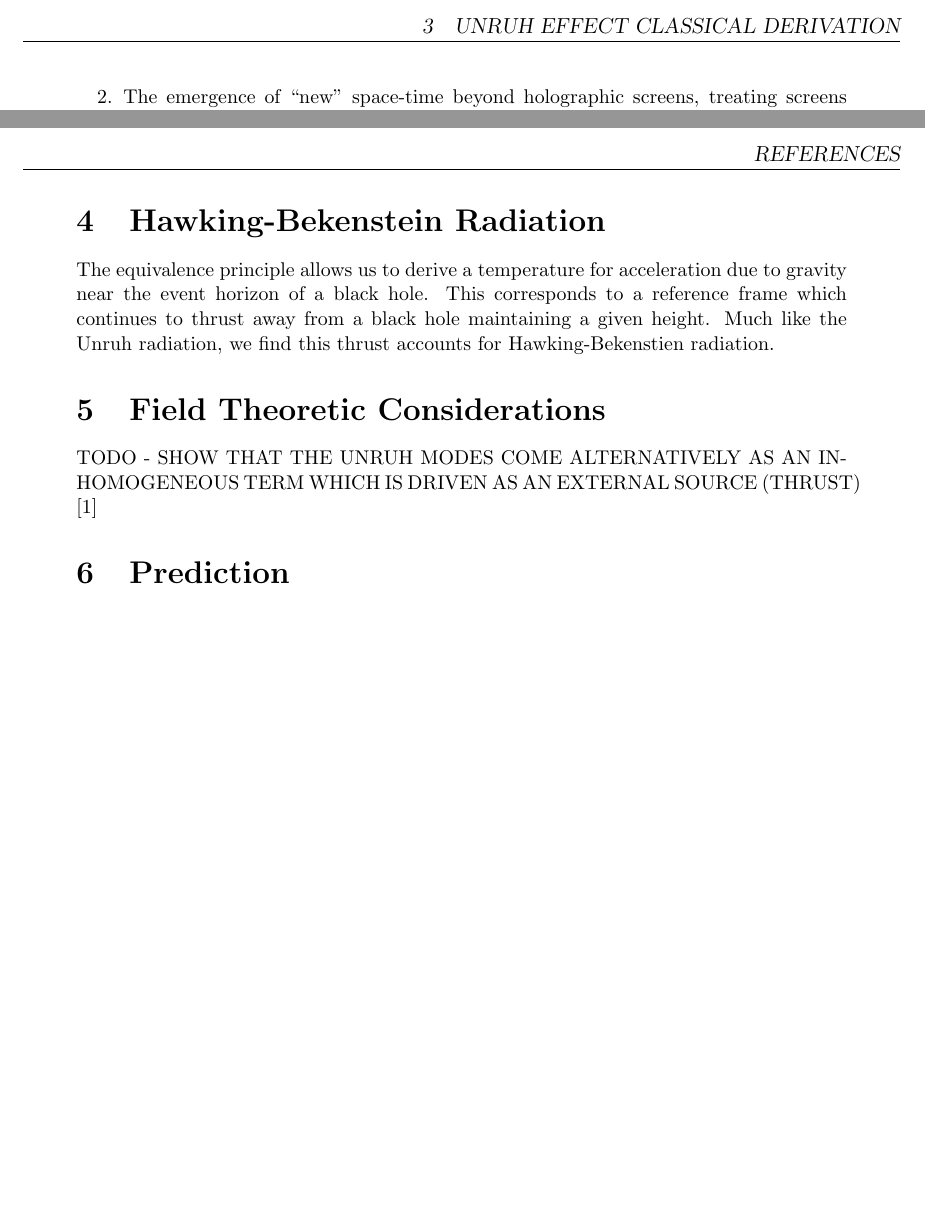
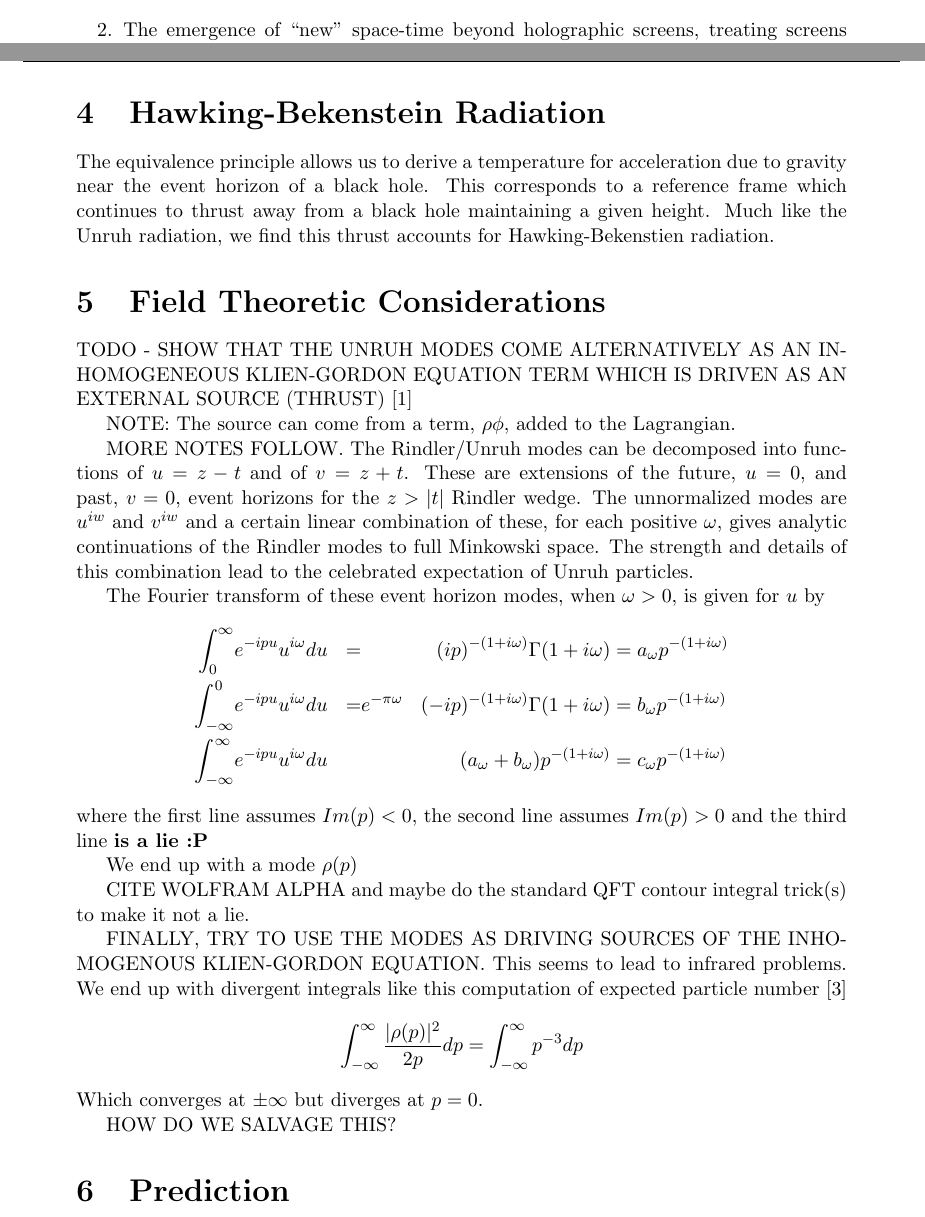
Before and after one commit to kjplaye/thrust_paper, a LaTeX document (thrust.tex): two parts of pages 2 and 3 of 3 before the commit and two parts of pages 2 and 3 of 4 after it, joined at a grey line, cut at the place of the change, the shorter picture padded with empty space. Compiled offline with pdfLaTeX.

Commit message:
Added notes on QFT stuff

```diff
--- a/thrust.tex
+++ b/thrust.tex
@@ -2,6 +2,7 @@
 \usepackage[width=.75\textwidth]{caption}
 \usepackage{graphicx}
 \usepackage{authblk}
+\usepackage{amsmath}
 \usepackage[top=2cm, bottom=2cm, left=2cm, right=2cm]{geometry}
 \usepackage{fancyhdr}
 
@@ -70,8 +71,38 @@ T = \frac{h}{4\pi^2k c} a
 The equivalence principle allows us to derive a temperature for acceleration due to gravity near the event horizon of a black hole.  This corresponds to a reference frame which continues to thrust away from a black hole maintaining a given height.  Much like the Unruh radiation, we find this thrust accounts for Hawking-Bekenstien radiation.
 
 \section{Field Theoretic Considerations}
-TODO - SHOW THAT THE UNRUH MODES COME ALTERNATIVELY AS AN INHOMOGENEOUS TERM WHICH IS DRIVEN AS AN EXTERNAL SOURCE (THRUST)
+TODO - SHOW THAT THE UNRUH MODES COME ALTERNATIVELY AS AN INHOMOGENEOUS KLIEN-GORDON EQUATION TERM WHICH IS DRIVEN AS AN EXTERNAL SOURCE (THRUST)
 \cite{beisert}
+
+
+NOTE: The source can come from a term, $\rho \phi$, added to the Lagrangian.
+
+
+MORE NOTES FOLLOW. The Rindler/Unruh modes can be decomposed into functions of $u = z-t$ and of $v = z+t$.  These are extensions of the future, $u=0$, and past, $v=0$, event horizons for the $z>|t|$ Rindler wedge.  The unnormalized modes are $u^{iw}$ and $v^{iw}$ and a certain linear combination of these, for each positive $\omega$, gives analytic continuations of the Rindler modes to full Minkowski space.  The strength and details of this combination lead to the celebrated expectation of Unruh particles.
+
+The Fourier transform of these event horizon modes, when $\omega > 0$, is given for $u$ by
+\[
+\begin{aligned}
+\int_0^\infty         & e^{-i p u} u^{i\omega} du &=&             &(i p)^{-(1 + i\omega)}\Gamma(1 + i\omega)              & = a_\omega p^{-(1 + i\omega)} \\
+\int_{-\infty}^0       & e^{-i p u} u^{i\omega} du &=& e^{-\pi\omega}&(-i p)^{-(1 + i\omega)}\Gamma(1 + i\omega) & = b_\omega p^{-(1 + i\omega)} \\
+\int_{-\infty}^\infty   & e^{-i p u} u^{i\omega} du & &            & (a_\omega + b_\omega) p^{-(1 + i\omega)}               & = c_\omega p^{-(1 + i\omega)} \\
+\end{aligned}
+\]
+where the first line assumes $Im(p) < 0$, the second line assumes $Im(p) > 0$ and the third line {\bf is a lie :P}
+
+We end up with a mode $\rho(p)$
+
+CITE WOLFRAM ALPHA and maybe do the standard QFT contour integral trick(s) to make it not a lie.
+
+FINALLY, TRY TO USE THE MODES AS DRIVING SOURCES OF THE INHOMOGENOUS KLIEN-GORDON EQUATION.  This seems to lead to infrared problems.  We end up with divergent integrals like this computation of expected particle number \cite{Frodden}
+\[
+ \int_{-\infty}^\infty \frac {|\rho(p)|^2}{2p} dp = \int_{-\infty}^\infty p^{-3} dp
+\]
+Which converges at $\pm \infty$ but diverges at $p=0$.
+
+
+HOW DO WE SALVAGE THIS?
+
 
 \section{Prediction}
 If we do not account for the thrust required to accelerate a detector, then we recover it instead as a thermal unknown in the the vacuum.  It would seem that we can explain Unruh radiation instead using thrust and basic holographic information theoretic arguments alone.  LINK IN QFT SECTION. The prediction of this note is that Unruh radiation, separate from thrust, should not appear.
```
